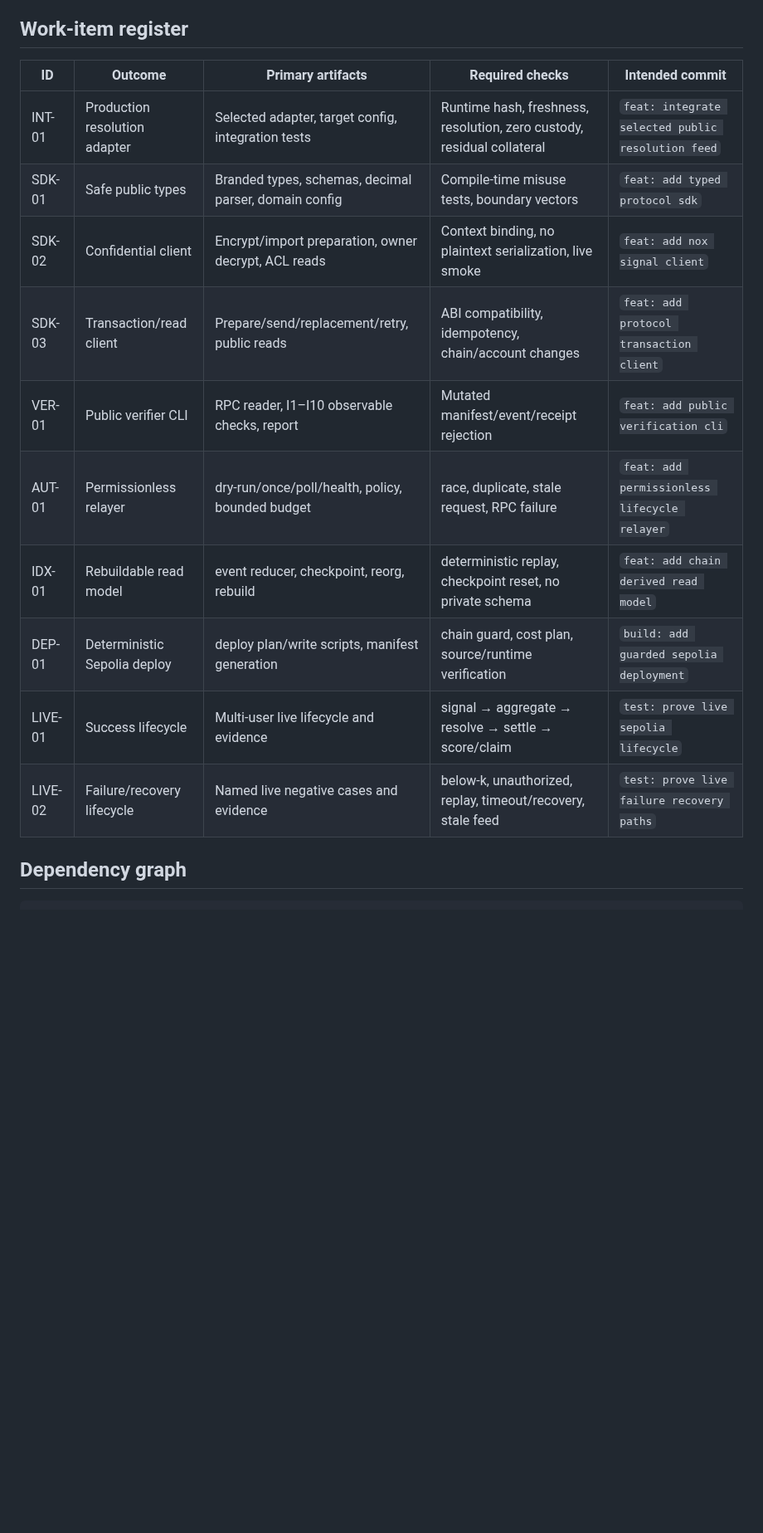
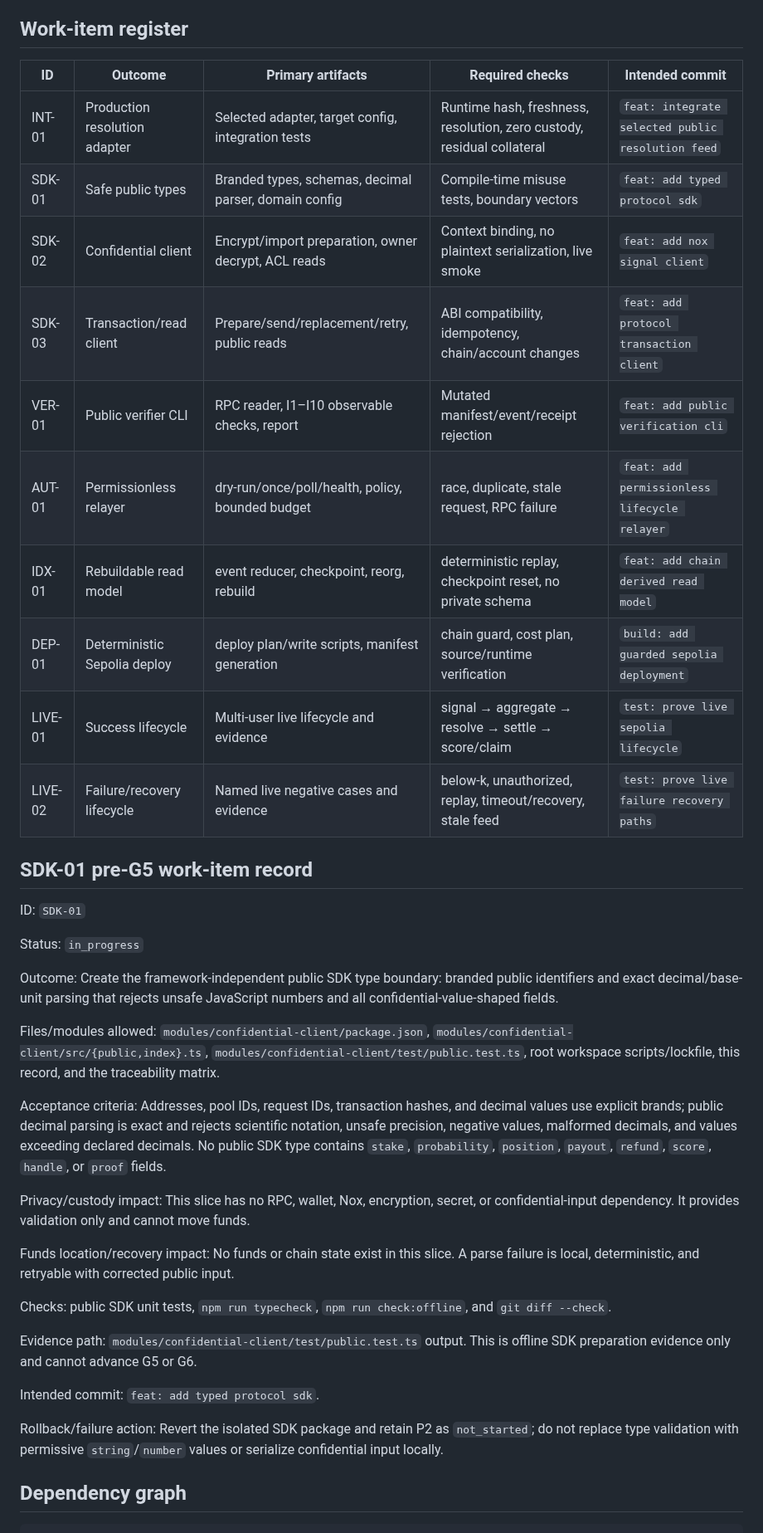
Before and after one commit to thatnghiepfulltime67/QuiteSignal, a Markdown page: docs/plans/02-integration-and-sdk.md, the part around one of its changes. Shown at 83% size. Drawn GitHub-style; blank space fills up the shorter version.

Commit message:
docs: stage SDK preparation during chain wait

```diff
--- a/docs/plans/02-integration-and-sdk.md
+++ b/docs/plans/02-integration-and-sdk.md
@@ -15,18 +20,57 @@ lifecycle without introducing plaintext or privileged service authority.
 
 ## Work-item register
 
-| ID | Outcome | Primary artifacts | Required checks | Intended commit |
-|---|---|---|---|---|
-| INT-01 | Production resolution adapter | Selected adapter, target config, integration tests | Runtime hash, freshness, resolution, zero custody, residual collateral | `feat: integrate selected public resolution feed` |
-| SDK-01 | Safe public types | Branded types, schemas, decimal parser, domain config | Compile-time misuse tests, boundary vectors | `feat: add typed protocol sdk` |
-| SDK-02 | Confidential client | Encrypt/import preparation, owner decrypt, ACL reads | Context binding, no plaintext serialization, live smoke | `feat: add nox signal client` |
-| SDK-03 | Transaction/read client | Prepare/send/replacement/retry, public reads | ABI compatibility, idempotency, chain/account changes | `feat: add protocol transaction client` |
-| VER-01 | Public verifier CLI | RPC reader, I1–I10 observable checks, report | Mutated manifest/event/receipt rejection | `feat: add public verification cli` |
-| AUT-01 | Permissionless relayer | dry-run/once/poll/health, policy, bounded budget | race, duplicate, stale request, RPC failure | `feat: add permissionless lifecycle relayer` |
-| IDX-01 | Rebuildable read model | event reducer, checkpoint, reorg, rebuild | deterministic replay, checkpoint reset, no private schema | `feat: add chain derived read model` |
-| DEP-01 | Deterministic Sepolia deploy | deploy plan/write scripts, manifest generation | chain guard, cost plan, source/runtime verification | `build: add guarded sepolia deployment` |
-| LIVE-01 | Success lifecycle | Multi-user live lifecycle and evidence | signal → aggregate → resolve → settle → score/claim | `test: prove live sepolia lifecycle` |
-| LIVE-02 | Failure/recovery lifecycle | Named live negative cases and evidence | below-k, unauthorized, replay, timeout/recovery, stale feed | `test: prove live failure recovery paths` |
+| ID      | Outcome                       | Primary artifacts                                     | Required checks                                                        | Intended commit                                   |
+| ------- | ----------------------------- | ----------------------------------------------------- | ---------------------------------------------------------------------- | ------------------------------------------------- |
+| INT-01  | Production resolution adapter | Selected adapter, target config, integration tests    | Runtime hash, freshness, resolution, zero custody, residual collateral | `feat: integrate selected public resolution feed` |
+| SDK-01  | Safe public types             | Branded types, schemas, decimal parser, domain config | Compile-time misuse tests, boundary vectors                            | `feat: add typed protocol sdk`                    |
+| SDK-02  | Confidential client           | Encrypt/import preparation, owner decrypt, ACL reads  | Context binding, no plaintext serialization, live smoke                | `feat: add nox signal client`                     |
+| SDK-03  | Transaction/read client       | Prepare/send/replacement/retry, public reads          | ABI compatibility, idempotency, chain/account changes                  | `feat: add protocol transaction client`           |
+| VER-01  | Public verifier CLI           | RPC reader, I1–I10 observable checks, report          | Mutated manifest/event/receipt rejection                               | `feat: add public verification cli`               |
+| AUT-01  | Permissionless relayer        | dry-run/once/poll/health, policy, bounded budget      | race, duplicate, stale request, RPC failure                            | `feat: add permissionless lifecycle relayer`      |
+| IDX-01  | Rebuildable read model        | event reducer, checkpoint, reorg, rebuild             | deterministic replay, checkpoint reset, no private schema              | `feat: add chain derived read model`              |
+| DEP-01  | Deterministic Sepolia deploy  | deploy plan/write scripts, manifest generation        | chain guard, cost plan, source/runtime verification                    | `build: add guarded sepolia deployment`           |
+| LIVE-01 | Success lifecycle             | Multi-user live lifecycle and evidence                | signal → aggregate → resolve → settle → score/claim                    | `test: prove live sepolia lifecycle`              |
+| LIVE-02 | Failure/recovery lifecycle    | Named live negative cases and evidence                | below-k, unauthorized, replay, timeout/recovery, stale feed            | `test: prove live failure recovery paths`         |
+
+## SDK-01 pre-G5 work-item record
+
+ID: `SDK-01`
+
+Status: `in_progress`
+
+Outcome: Create the framework-independent public SDK type boundary: branded public
+identifiers and exact decimal/base-unit parsing that rejects unsafe JavaScript
+numbers and all confidential-value-shaped fields.
+
+Files/modules allowed: `modules/confidential-client/package.json`,
+`modules/confidential-client/src/{public,index}.ts`,
+`modules/confidential-client/test/public.test.ts`, root workspace scripts/lockfile,
+this record, and the traceability matrix.
+
+Acceptance criteria: Addresses, pool IDs, request IDs, transaction hashes, and
+decimal values use explicit brands; public decimal parsing is exact and rejects
+scientific notation, unsafe precision, negative values, malformed decimals, and
+values exceeding declared decimals. No public SDK type contains `stake`,
+`probability`, `position`, `payout`, `refund`, `score`, `handle`, or `proof` fields.
+
+Privacy/custody impact: This slice has no RPC, wallet, Nox, encryption, secret, or
+confidential-input dependency. It provides validation only and cannot move funds.
+
+Funds location/recovery impact: No funds or chain state exist in this slice. A parse
+failure is local, deterministic, and retryable with corrected public input.
+
+Checks: public SDK unit tests, `npm run typecheck`, `npm run check:offline`, and
+`git diff --check`.
+
+Evidence path: `modules/confidential-client/test/public.test.ts` output. This is
+offline SDK preparation evidence only and cannot advance G5 or G6.
+
+Intended commit: `feat: add typed protocol sdk`.
+
+Rollback/failure action: Revert the isolated SDK package and retain P2 as
+`not_started`; do not replace type validation with permissive `string`/`number`
+values or serialize confidential input locally.
 
 ## Dependency graph
 
```
Also changed, not shown: other parts of docs/plans/02-integration-and-sdk.md (+14 -9 lines), Plan.md (+5 -0 lines), docs/plans/01-protocol-kernel.md (+1 -1 lines).
